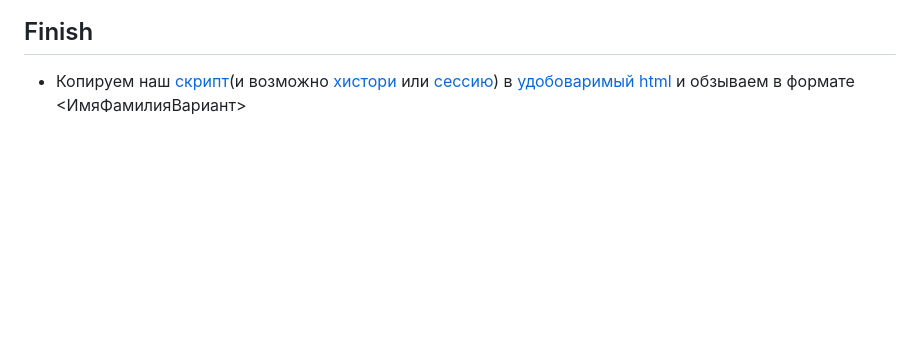
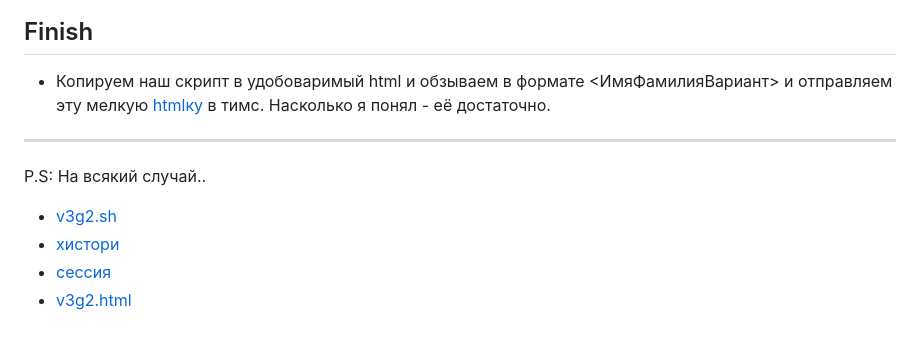
Before and after one commit to xprgclr/tpt, a Markdown page: regEX/README.md, the part around the change. Rendered like a GitHub page; blank space fills up the shorter version.

```diff
--- a/regEX/README.md
+++ b/regEX/README.md
@@ -181,4 +181,12 @@ cat kit.txt | awk -f stage.awk \
 
 ## Finish
 
-- Копируем наш [скрипт](_resources/v3g2.sh)(и возможно [хистори](_resources/v3g2_hist.txt) или [сессию](https://xprgclr.github.io/tpt/regEX/)) в [удобоваримый html](https://xprgclr.github.io/tpt/regEX/bash.html) и обзываем в формате &lt;ИмяФамилияВариант&gt;
+- Копируем наш скрипт в удобоваримый html и обзываем в формате &lt;ИмяФамилияВариант&gt; и отправляем эту мелкую [htmlку](https://xprgclr.github.io/tpt/regEX/bash.html) в тимс. Насколько я понял - её достаточно.
+
+***
+
+P.S: На всякий случай..
+- [v3g2.sh](_resources/v3g2.sh)
+- [хистори](_resources/v3g2_hist.txt)
+- [сессия](https://xprgclr.github.io/tpt/regEX/)
+- [v3g2.html](https://xprgclr.github.io/tpt/regEX/bash.html)
```
